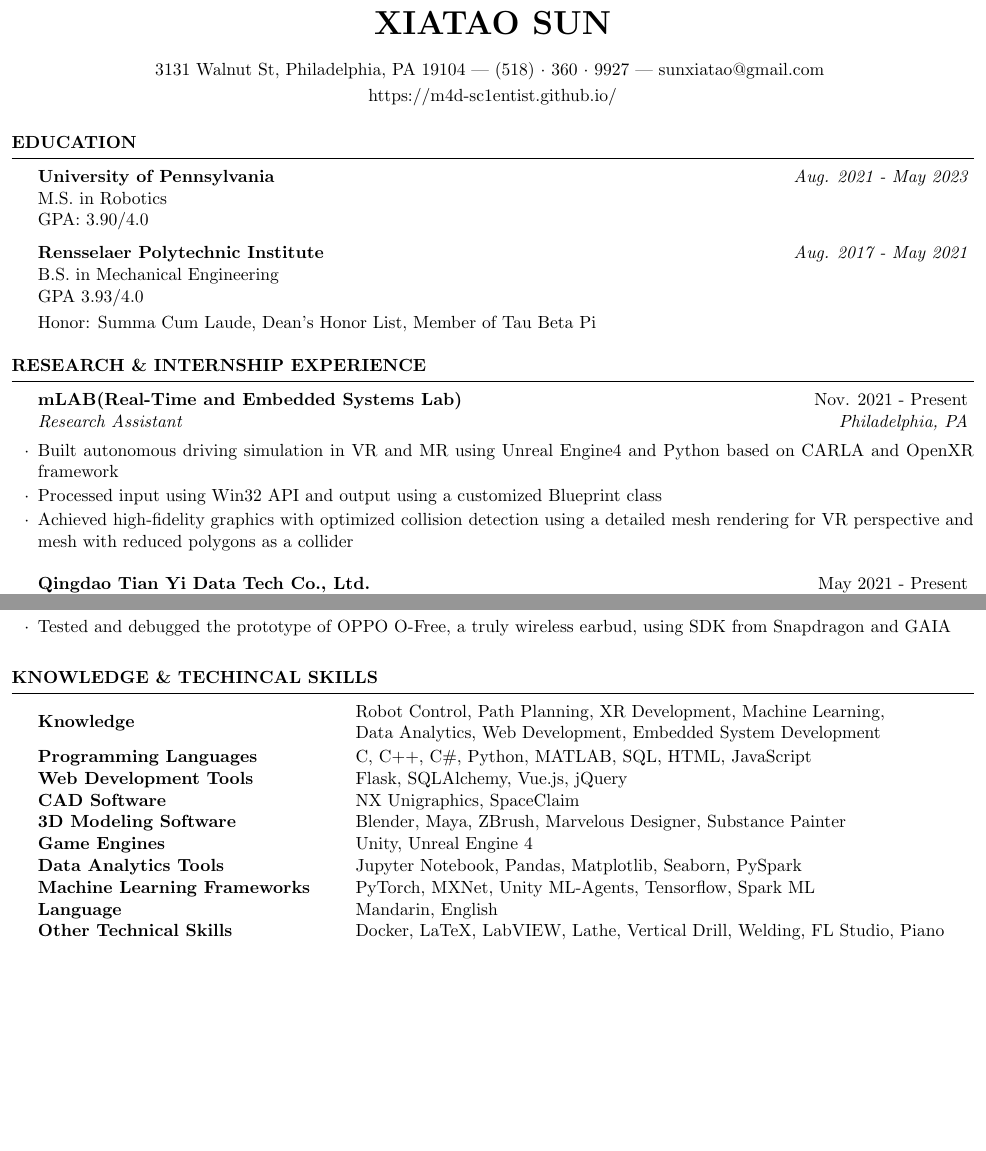
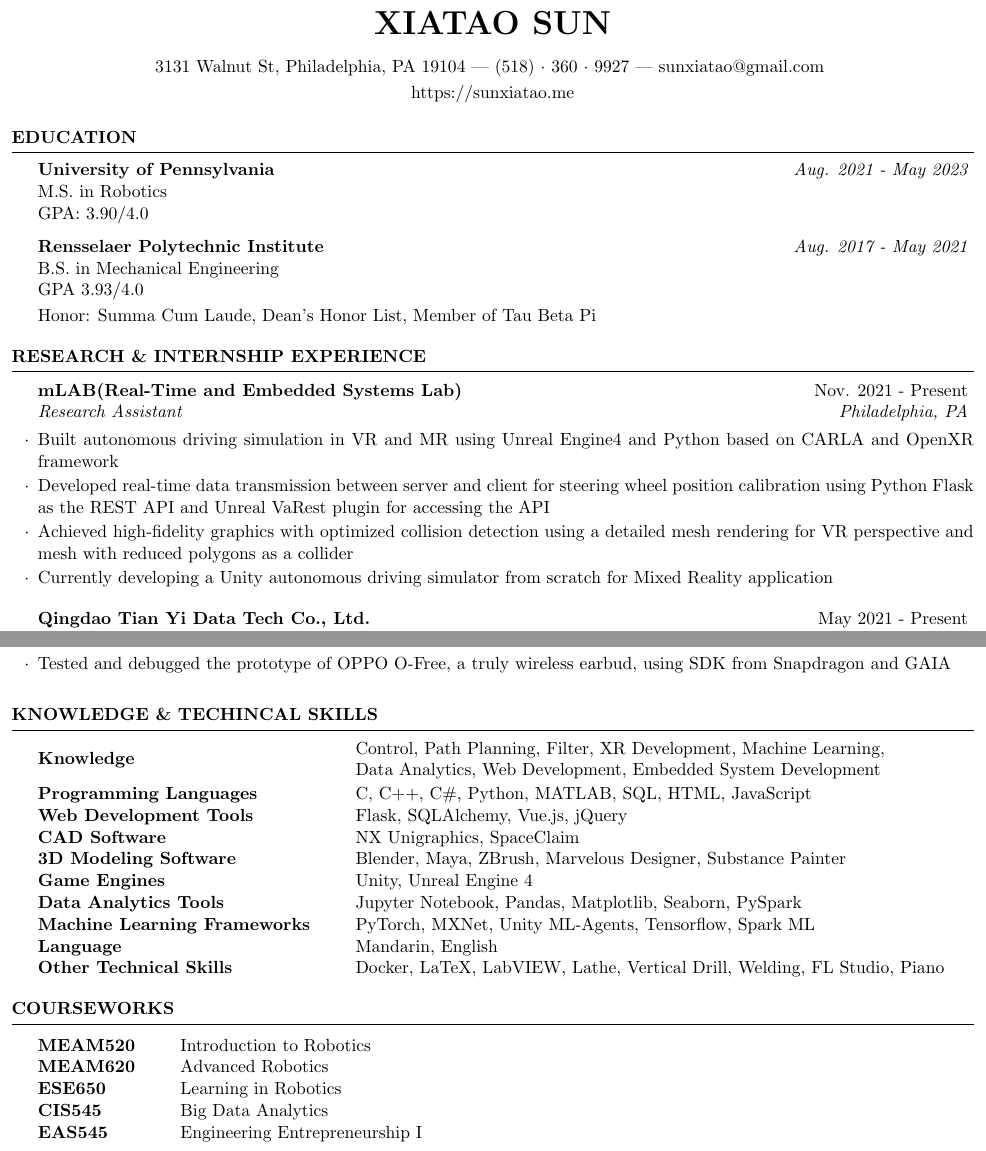
Before and after one commit to M4D-SC1ENTIST/Resume-LaTeX, a LaTeX CV (resume.tex): two parts of pages 1 and 2 of 2, joined at a grey line, cut so that both start at the same text, the shorter picture padded with empty space. Compiled offline with pdfLaTeX.

Commit message:
update info

```diff
--- a/resume.tex
+++ b/resume.tex
@@ -23,7 +23,7 @@
 
 \name{Xiatao Sun}
 \address{3131 Walnut St, Philadelphia, PA 19104 | (518)~$\cdot$~360~$\cdot$~9927 | sunxiatao@gmail.com }
-\address{https://m4d-sc1entist.github.io/}
+\address{https://sunxiatao.me}
 
 \begin{document}
 
@@ -54,8 +54,9 @@ Honor: Summa Cum Laude, Dean's Honor List, Member of Tau Beta Pi
 
 \begin{rSubsection}{mLAB(Real-Time and Embedded Systems Lab)}{Nov. 2021  - Present}{Research Assistant}{Philadelphia, PA}
 \item Built autonomous driving simulation in VR and MR using Unreal Engine4 and Python based on CARLA and OpenXR framework
-\item Processed input using Win32 API and output using a customized Blueprint class
+\item Developed real-time data transmission between server and client for steering wheel position calibration using Python Flask as the REST API and Unreal VaRest plugin for accessing the API
 \item Achieved high-fidelity graphics with optimized collision detection using a detailed mesh rendering for VR perspective and mesh with reduced polygons as a collider
+\item Currently developing a Unity autonomous driving simulator from scratch for Mixed Reality application
 \end{rSubsection}
 
 %------------------------------------------------
@@ -129,7 +130,7 @@ Honor: Summa Cum Laude, Dean's Honor List, Member of Tau Beta Pi
 \begin{rSection}{Knowledge \& Techincal Skills}
 
 \begin{tabular}{ @{} >{\bfseries}l @{\hspace{6ex}} l }
-Knowledge & \pbox{20cm}{Robot Control, Path Planning, XR Development, Machine Learning,
+Knowledge & \pbox{20cm}{Control, Path Planning, Filter, XR Development, Machine Learning,
                         \\Data Analytics, Web Development, Embedded System Development
                         } \smallskip\\
 
@@ -147,6 +148,25 @@ Other Technical Skills & Docker, LaTeX, LabVIEW, Lathe, Vertical Drill, Welding,
 \end{rSection}
 
 %----------------------------------------------------------------------------------------
+%	COURSEWORKS SECTION
+%----------------------------------------------------------------------------------------
+
+\begin{rSection}{Courseworks}
+
+
+\begin{tabular} { @{} >{\bfseries}l @{\hspace{6ex}} l }
+MEAM520 & Introduction to Robotics \\
+MEAM620 & Advanced Robotics \\
+ESE650 & Learning in Robotics \\
+CIS545 & Big Data Analytics\\
+EAS545 & Engineering Entrepreneurship I
+
+\end{tabular}
+
+\end{rSection}
+
+
+%----------------------------------------------------------------------------------------
 %	EXAMPLE SECTION
 %----------------------------------------------------------------------------------------
 
```
Also changed, not shown: resume.pdf.
